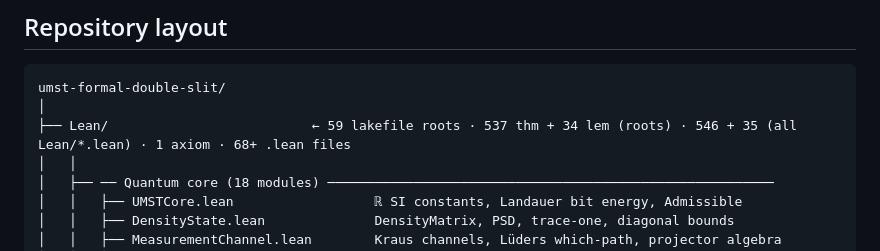
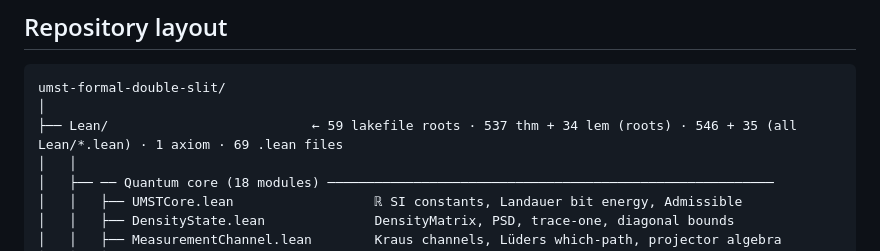
Before and after one commit to tytolabs/umst-formal-double-slit, a Markdown page: README.md, the part around the change. GitHub-like rendering.

Commit message:
docs(readme): correct Lean tree file count (69 .lean files)
Made-with: Cursor

````diff
--- a/README.md
+++ b/README.md
@@ -173,7 +173,7 @@ flowchart TB
 ```
 umst-formal-double-slit/
 │
-├── Lean/                          ← 59 lakefile roots · 537 thm + 34 lem (roots) · 546 + 35 (all Lean/*.lean) · 1 axiom · 68+ .lean files
+├── Lean/                          ← 59 lakefile roots · 537 thm + 34 lem (roots) · 546 + 35 (all Lean/*.lean) · 1 axiom · 69 .lean files
 │   │
 │   ├── ── Quantum core (18 modules) ─────────────────────────────────────────────────────────
 │   │   ├── UMSTCore.lean                  ℝ SI constants, Landauer bit energy, Admissible
````
